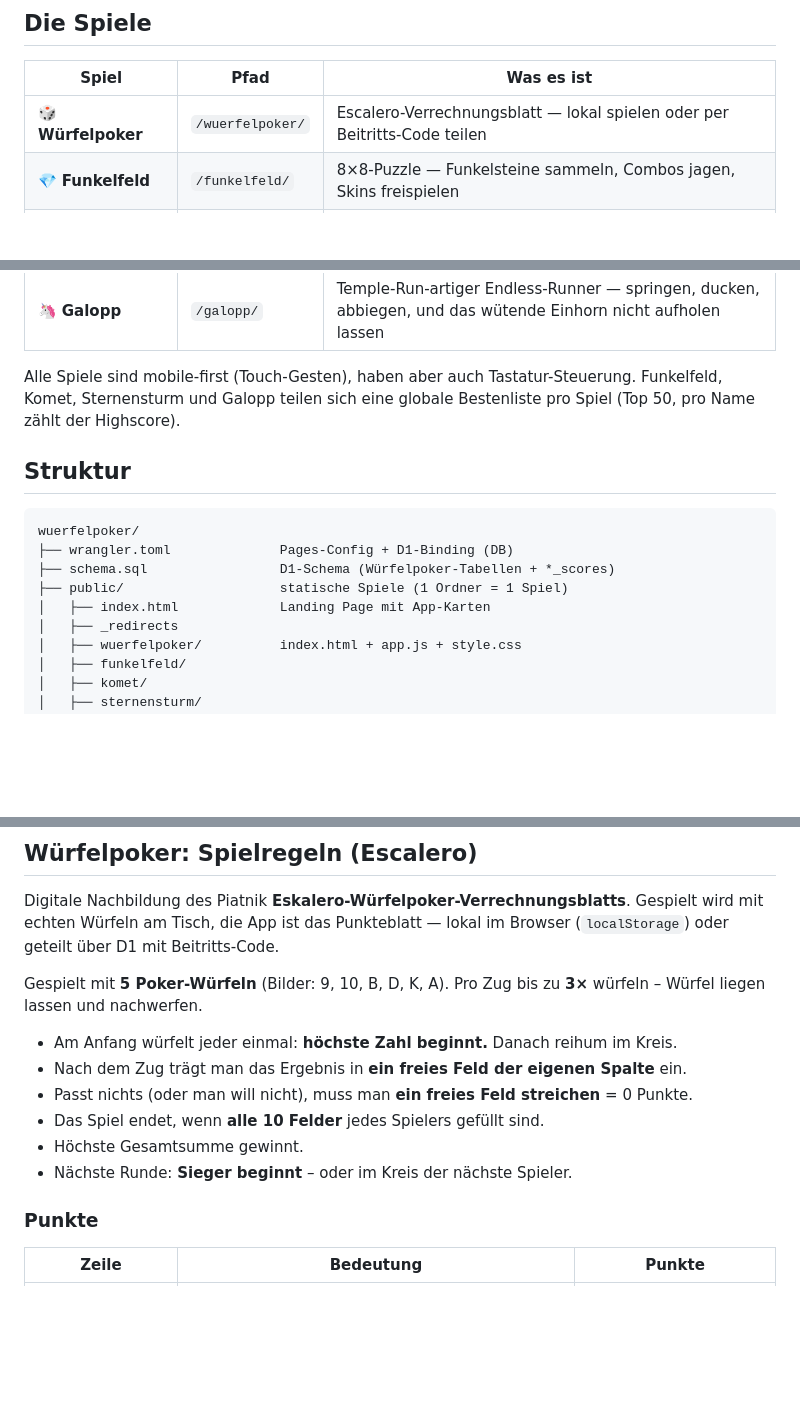
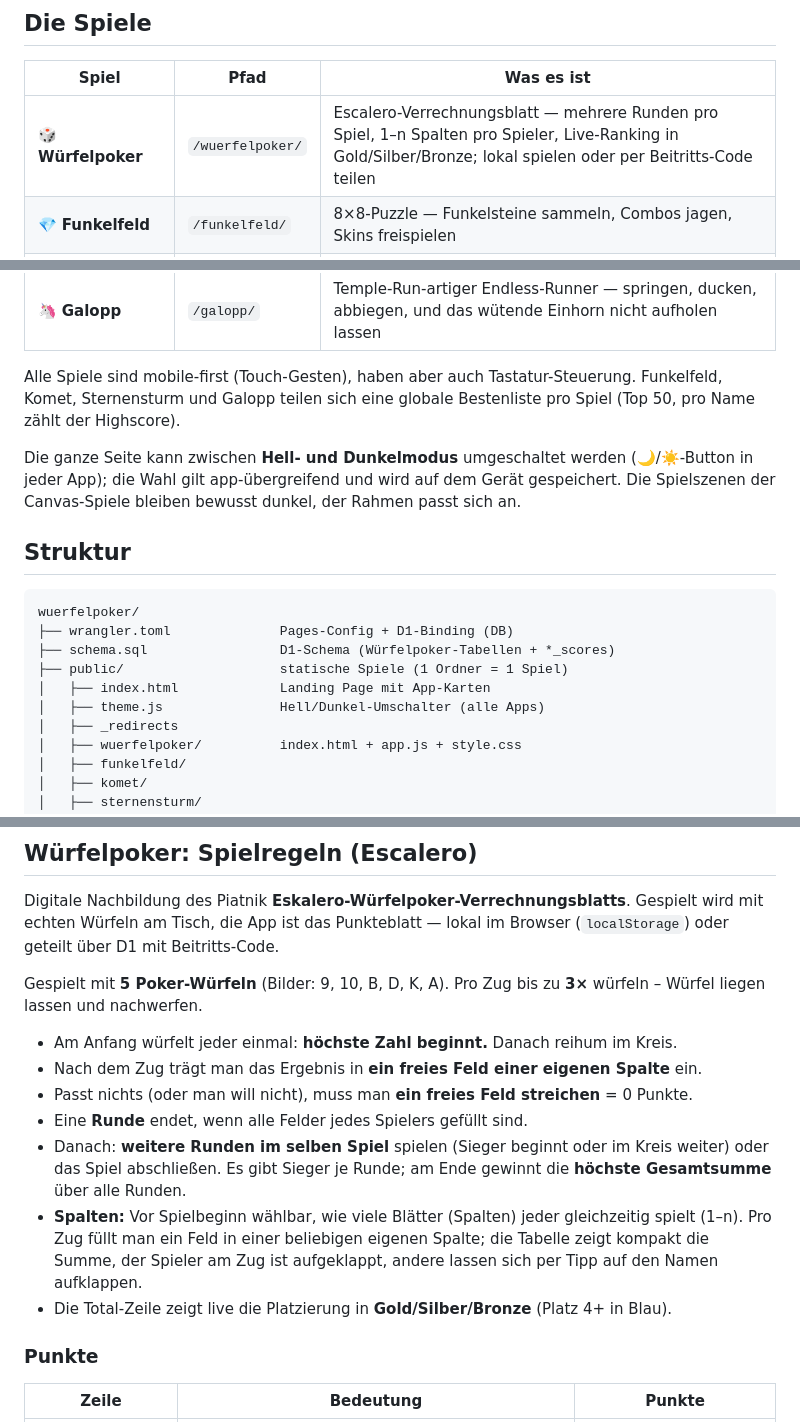
Before and after one commit to philip-stack/Cloudflare-Gamesite, a Markdown page: README.md, 3 parts joined by grey strips. Drawn GitHub-style; blank space fills up the shorter version.

Commit message:
README: Runden/Spalten-Wuerfelpoker und Hell-/Dunkelmodus dokumentiert

````diff
--- a/README.md
+++ b/README.md
@@ -11,7 +11,7 @@ statisches HTML/CSS/JS in `public/`, dazu Pages Functions als API und eine
 
 | Spiel | Pfad | Was es ist |
 |---|---|---|
-| 🎲 **Würfelpoker** | `/wuerfelpoker/` | Escalero-Verrechnungsblatt — lokal spielen oder per Beitritts-Code teilen |
+| 🎲 **Würfelpoker** | `/wuerfelpoker/` | Escalero-Verrechnungsblatt — mehrere Runden pro Spiel, 1–n Spalten pro Spieler, Live-Ranking in Gold/Silber/Bronze; lokal spielen oder per Beitritts-Code teilen |
 | 💎 **Funkelfeld** | `/funkelfeld/` | 8×8-Puzzle — Funkelsteine sammeln, Combos jagen, Skins freispielen |
 | ☄️ **Komet** | `/komet/` | One-Touch-Arcade — am Lichtseil von Stern zu Stern schwingen |
 | 🚀 **Sternensturm** | `/sternensturm/` | Roguelite-Space-Shooter — Wellen, Upgrades, NOVA, Bosse |
@@ -21,6 +21,11 @@ Alle Spiele sind mobile-first (Touch-Gesten), haben aber auch
 Tastatur-Steuerung. Funkelfeld, Komet, Sternensturm und Galopp teilen sich
 eine globale Bestenliste pro Spiel (Top 50, pro Name zählt der Highscore).
 
+Die ganze Seite kann zwischen **Hell- und Dunkelmodus** umgeschaltet werden
+(🌙/☀️-Button in jeder App); die Wahl gilt app-übergreifend und wird auf dem
+Gerät gespeichert. Die Spielszenen der Canvas-Spiele bleiben bewusst dunkel,
+der Rahmen passt sich an.
+
 ## Struktur
 
 ```
@@ -29,6 +34,7 @@ wuerfelpoker/
 ├── schema.sql                 D1-Schema (Würfelpoker-Tabellen + *_scores)
 ├── public/                    statische Spiele (1 Ordner = 1 Spiel)
 │   ├── index.html             Landing Page mit App-Karten
+│   ├── theme.js               Hell/Dunkel-Umschalter (alle Apps)
 │   ├── _redirects
 │   ├── wuerfelpoker/          index.html + app.js + style.css
 │   ├── funkelfeld/
@@ -70,11 +76,18 @@ Gespielt mit **5 Poker-Würfeln** (Bilder: 9, 10, B, D, K, A). Pro Zug bis zu
 **3×** würfeln – Würfel liegen lassen und nachwerfen.
 
 - Am Anfang würfelt jeder einmal: **höchste Zahl beginnt.** Danach reihum im Kreis.
-- Nach dem Zug trägt man das Ergebnis in **ein freies Feld der eigenen Spalte** ein.
+- Nach dem Zug trägt man das Ergebnis in **ein freies Feld einer eigenen Spalte** ein.
 - Passt nichts (oder man will nicht), muss man **ein freies Feld streichen** = 0 Punkte.
-- Das Spiel endet, wenn **alle 10 Felder** jedes Spielers gefüllt sind.
-- Höchste Gesamtsumme gewinnt.
-- Nächste Runde: **Sieger beginnt** – oder im Kreis der nächste Spieler.
+- Eine **Runde** endet, wenn alle Felder jedes Spielers gefüllt sind.
+- Danach: **weitere Runden im selben Spiel** spielen (Sieger beginnt oder im
+  Kreis weiter) oder das Spiel abschließen. Es gibt Sieger je Runde; am Ende
+  gewinnt die **höchste Gesamtsumme** über alle Runden.
+- **Spalten:** Vor Spielbeginn wählbar, wie viele Blätter (Spalten) jeder
+  gleichzeitig spielt (1–n). Pro Zug füllt man ein Feld in einer beliebigen
+  eigenen Spalte; die Tabelle zeigt kompakt die Summe, der Spieler am Zug ist
+  aufgeklappt, andere lassen sich per Tipp auf den Namen aufklappen.
+- Die Total-Zeile zeigt live die Platzierung in **Gold/Silber/Bronze**
+  (Platz 4+ in Blau).
 
 ### Punkte
 
````
